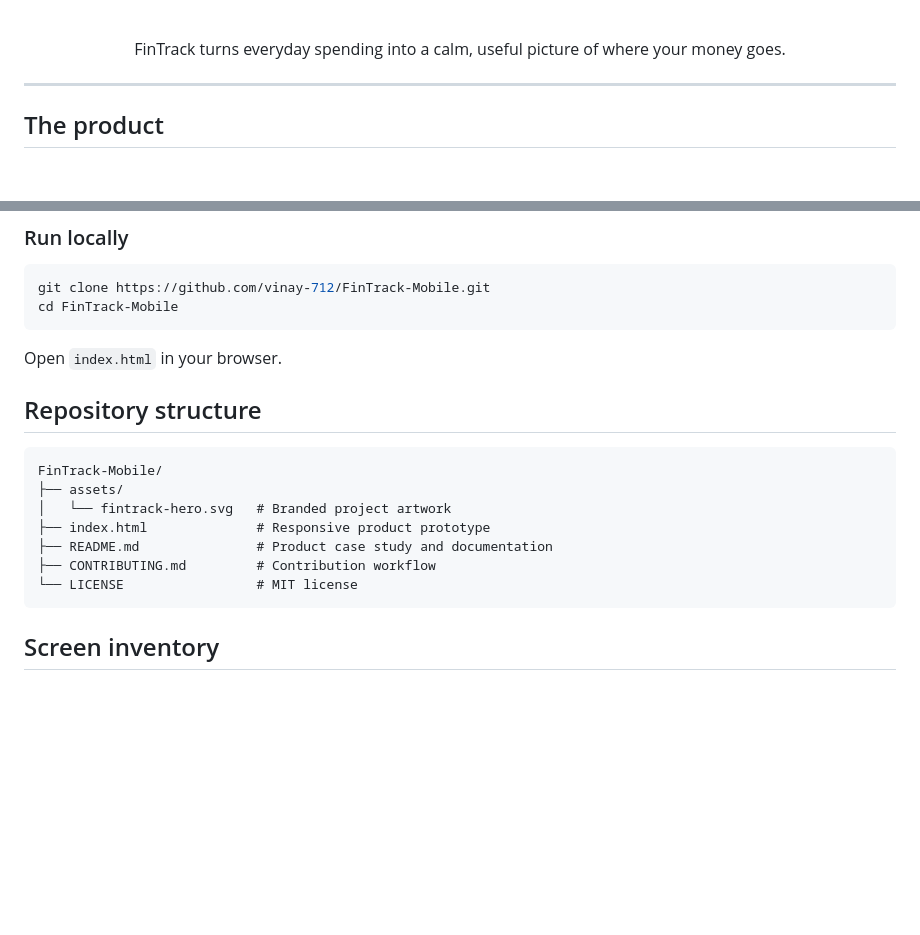
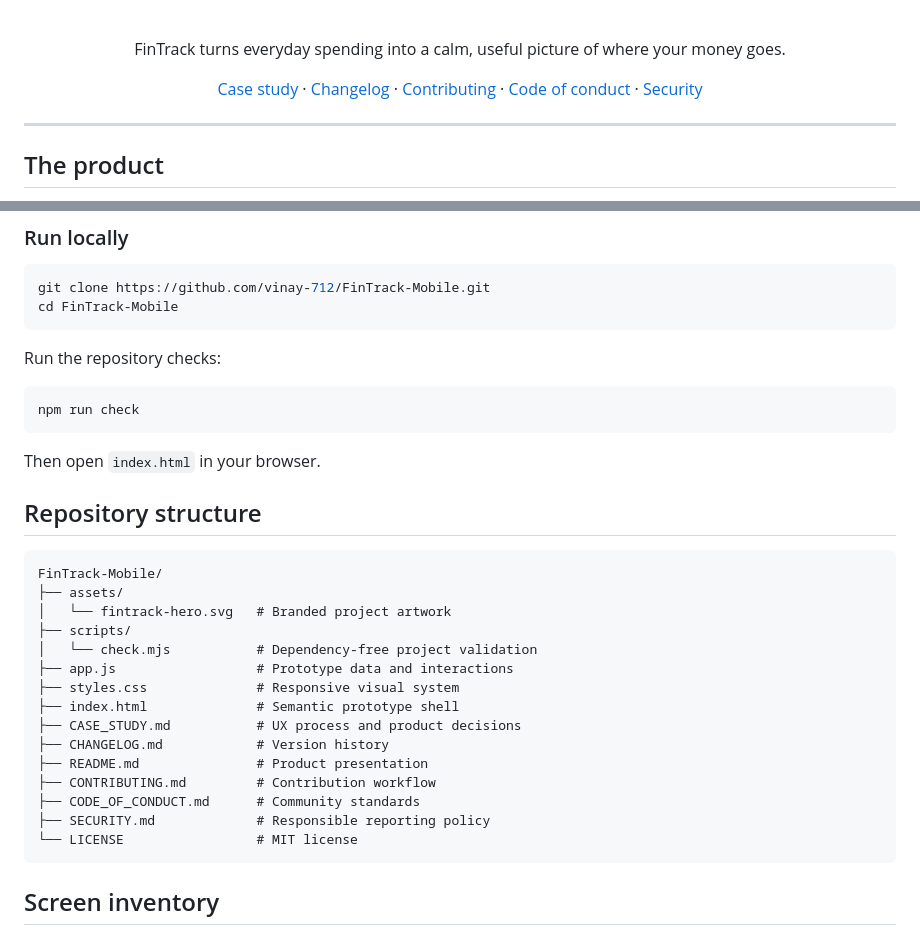
Before and after one commit to vinay-712/FinTrack-Mobile, a Markdown page: README.md, 2 parts joined by grey strips. GitHub-like rendering; blank space fills up the shorter version.

Commit message:
docs: complete professional repository navigation

````diff
--- a/README.md
+++ b/README.md
@@ -15,6 +16,8 @@
 <br />
 
 FinTrack turns everyday spending into a calm, useful picture of where your money goes.
+
+[Case study](CASE_STUDY.md) · [Changelog](CHANGELOG.md) · [Contributing](CONTRIBUTING.md) · [Code of conduct](CODE_OF_CONDUCT.md) · [Security](SECURITY.md)
 
 </div>
 
@@ -111,7 +114,13 @@ git clone https://github.com/vinay-712/FinTrack-Mobile.git
 cd FinTrack-Mobile
 ```
 
-Open `index.html` in your browser.
+Run the repository checks:
+
+```bash
+npm run check
+```
+
+Then open `index.html` in your browser.
 
 ## Repository structure
 
@@ -119,9 +128,17 @@ Open `index.html` in your browser.
 FinTrack-Mobile/
 ├── assets/
 │   └── fintrack-hero.svg   # Branded project artwork
-├── index.html              # Responsive product prototype
-├── README.md               # Product case study and documentation
+├── scripts/
+│   └── check.mjs           # Dependency-free project validation
+├── app.js                  # Prototype data and interactions
+├── styles.css              # Responsive visual system
+├── index.html              # Semantic prototype shell
+├── CASE_STUDY.md           # UX process and product decisions
+├── CHANGELOG.md            # Version history
+├── README.md               # Product presentation
 ├── CONTRIBUTING.md         # Contribution workflow
+├── CODE_OF_CONDUCT.md      # Community standards
+├── SECURITY.md             # Responsible reporting policy
 └── LICENSE                 # MIT license
 ```
 
````
Also changed, not shown: other parts of README.md (+1 -0 lines).
